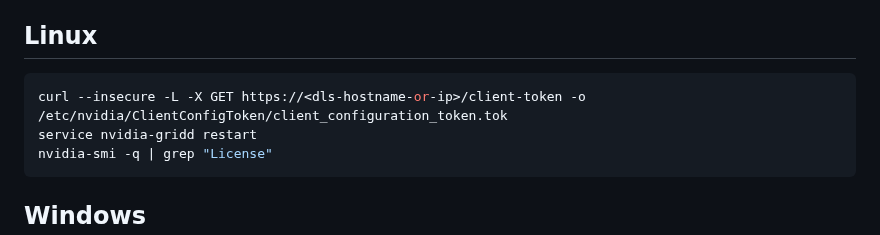
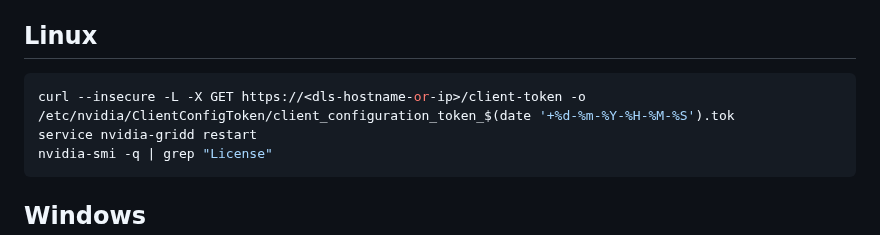
Before and after one commit to GreenDamTan/fastapi-dls_mirror, a Markdown page: README.md, the part around the change. GitHub-like rendering.

Commit message:
README.md - added timestamp to linux token filename

````diff
--- a/README.md
+++ b/README.md
@@ -319,7 +319,7 @@ Successfully tested with this package versions:
 ## Linux
 
 ```shell
-curl --insecure -L -X GET https://<dls-hostname-or-ip>/client-token -o /etc/nvidia/ClientConfigToken/client_configuration_token.tok
+curl --insecure -L -X GET https://<dls-hostname-or-ip>/client-token -o /etc/nvidia/ClientConfigToken/client_configuration_token_$(date '+%d-%m-%Y-%H-%M-%S').tok
 service nvidia-gridd restart
 nvidia-smi -q | grep "License"
 ```
````
